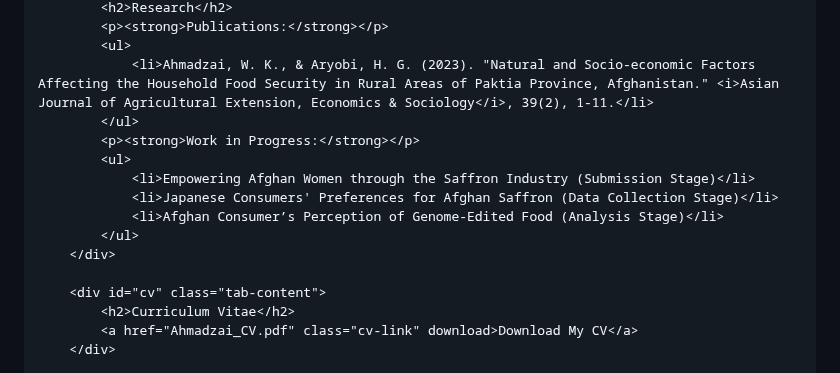
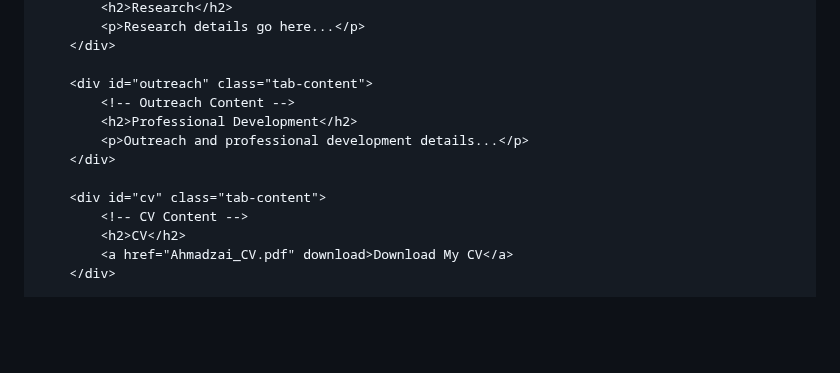
Before and after one commit to WK-Ahmadzai/WK-Ahmadzai.github.io, a Markdown page: README.md, the part around one of its changes. GitHub-like rendering; blank space fills up the shorter version.

```diff
--- a/README.md
+++ b/README.md
@@ -63,19 +47,17 @@
             <h2>Research</h2>
-            <p><strong>Publications:</strong></p>
-            <ul>
-                <li>Ahmadzai, W. K., & Aryobi, H. G. (2023). "Natural and Socio-economic Factors Affecting the Household Food Security in Rural Areas of Paktia Province, Afghanistan." <i>Asian Journal of Agricultural Extension, Economics & Sociology</i>, 39(2), 1-11.</li>
-            </ul>
-            <p><strong>Work in Progress:</strong></p>
-            <ul>
-                <li>Empowering Afghan Women through the Saffron Industry (Submission Stage)</li>
-                <li>Japanese Consumers' Preferences for Afghan Saffron (Data Collection Stage)</li>
-                <li>Afghan Consumer’s Perception of Genome-Edited Food (Analysis Stage)</li>
-            </ul>
+            <p>Research details go here...</p>
+        </div>
+
+        <div id="outreach" class="tab-content">
+            <!-- Outreach Content -->
+            <h2>Professional Development</h2>
+            <p>Outreach and professional development details...</p>
         </div>
 
         <div id="cv" class="tab-content">
-            <h2>Curriculum Vitae</h2>
-            <a href="Ahmadzai_CV.pdf" class="cv-link" download>Download My CV</a>
+            <!-- CV Content -->
+            <h2>CV</h2>
+            <a href="Ahmadzai_CV.pdf" download>Download My CV</a>
         </div>
 
         <div id="contact" class="tab-content">
```
Also changed, not shown: other parts of README.md (+37 -84 lines).
